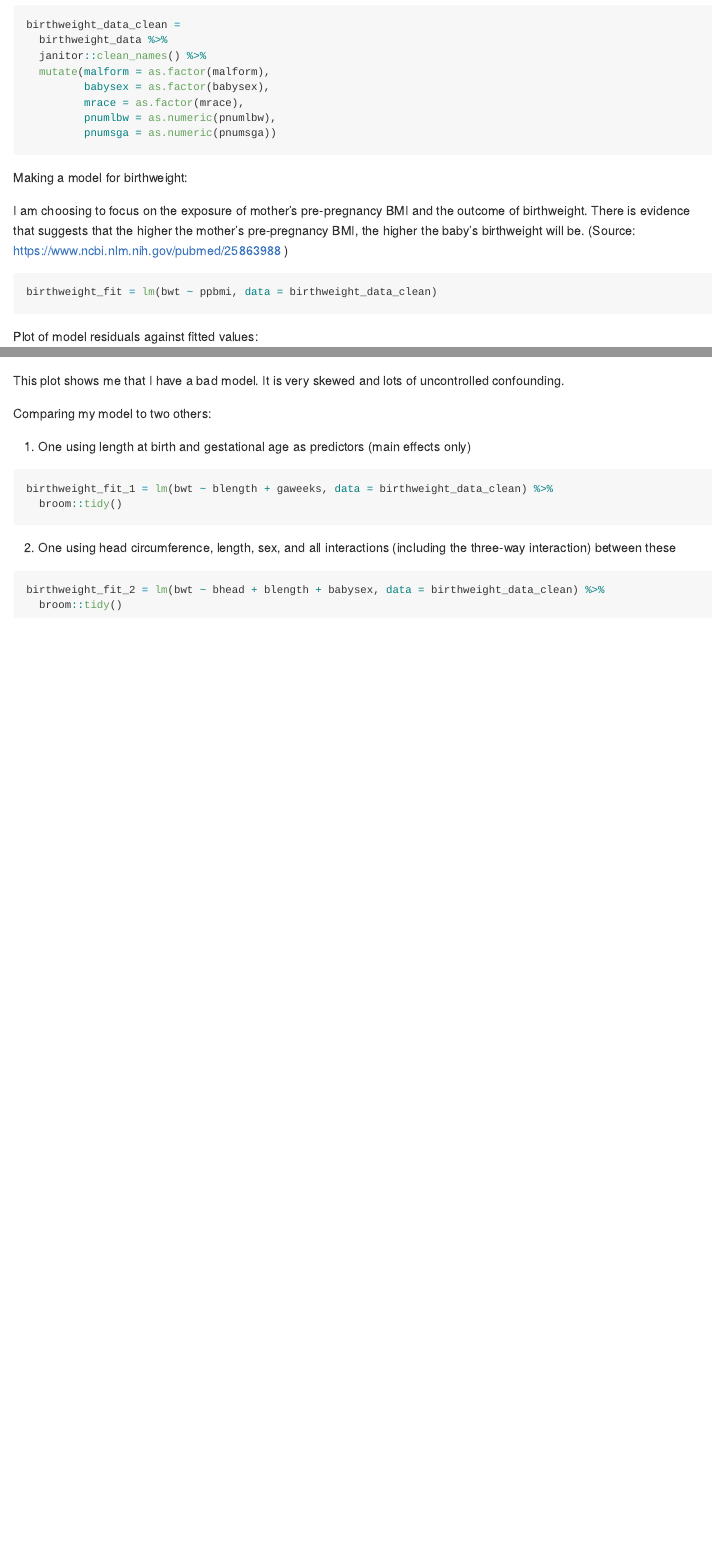
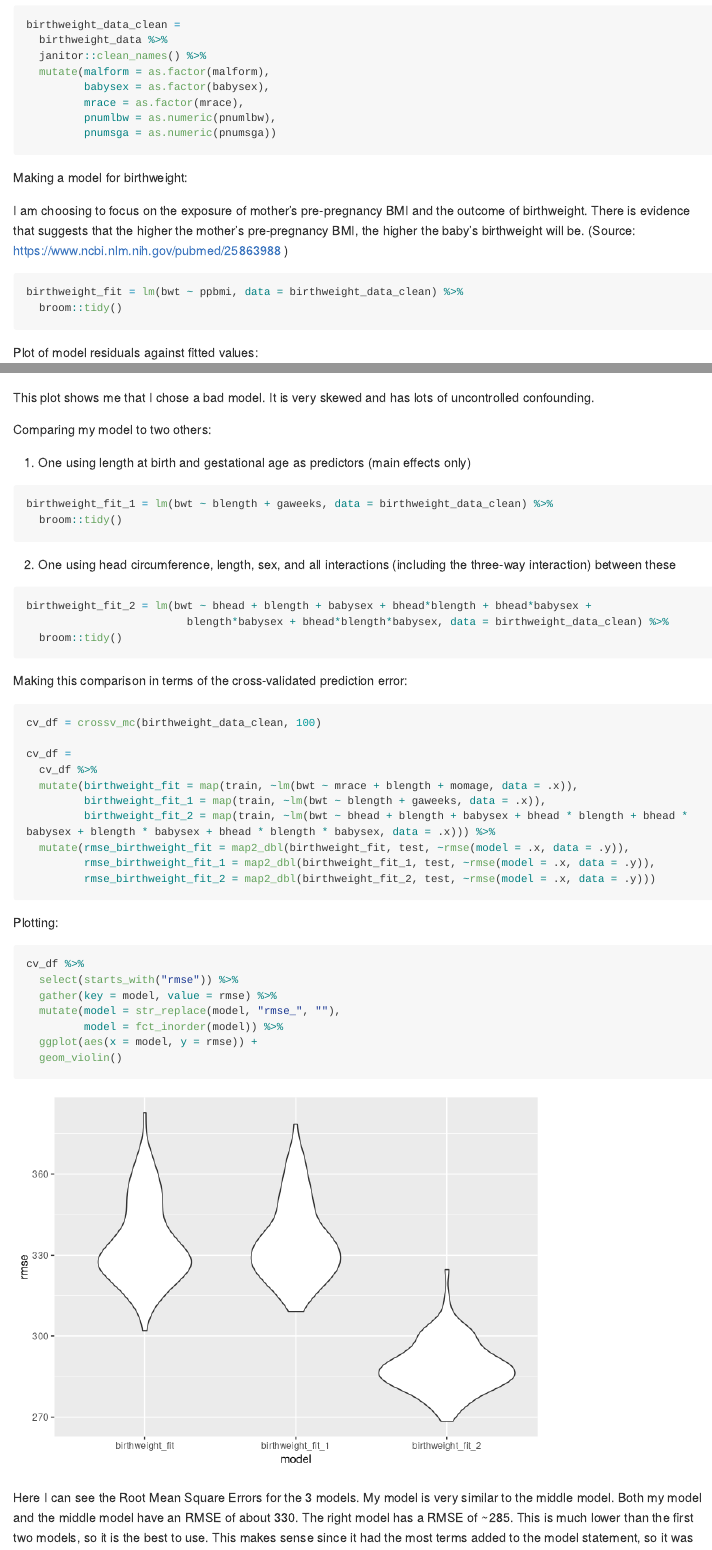
Before and after one commit to jshekelle/p8105_hw6_jes2353, an R Markdown document (Homework 6.Rmd): the page in a window 1100 px wide, from 1540 px down, and a second part further down, joined at a grey line. Rendered offline with R 4.5, knitr and Pandoc, with nearby package versions; code that draws random numbers runs with fixed seeds of ours; some code elsewhere in the file could not run offline; long lines of code are wrapped; column names are cleaned by a stand-in for the janitor package.

Commit message:
Finishing up hw 6. Done with cross validation

````diff
--- a/Homework 6.Rmd
+++ b/Homework 6.Rmd
@@ -90,8 +91,8 @@ I am choosing to focus on the exposure of mother's pre-pregnancy BMI and the out
 
 
 ```{r}
-birthweight_fit = lm(bwt ~ ppbmi, data = birthweight_data_clean)
-
+birthweight_fit = lm(bwt ~ ppbmi, data = birthweight_data_clean) %>%
+  broom::tidy()
 
 ```
 
@@ -106,7 +107,7 @@ birthweight_data_clean %>%
   geom_point()
 ```
 
-This plot shows me that I have a bad model. It is very skewed and lots of uncontrolled confounding.
+This plot shows me that I chose a bad model. It is very skewed and has lots of uncontrolled confounding.
 
 
 Comparing my model to two others:
@@ -123,6 +124,40 @@ birthweight_fit_1 = lm(bwt ~ blength + gaweeks, data = birthweight_data_clean) %
 2) One using head circumference, length, sex, and all interactions (including the three-way interaction) between these
 
 ```{r}
-birthweight_fit_2 = lm(bwt ~ bhead + blength + babysex, data = birthweight_data_clean) %>%
+birthweight_fit_2 = lm(bwt ~ bhead + blength + babysex + bhead*blength + bhead*babysex +
+                         blength*babysex + bhead*blength*babysex, data = birthweight_data_clean) %>%
   broom::tidy()
 ```
+
+
+
+Making this comparison in terms of the cross-validated prediction error:
+
+
+```{r}
+cv_df = crossv_mc(birthweight_data_clean, 100)
+
+cv_df =
+  cv_df %>%
+  mutate(birthweight_fit = map(train, ~lm(bwt ~ mrace + blength + momage, data = .x)),
+         birthweight_fit_1 = map(train, ~lm(bwt ~ blength + gaweeks, data = .x)),
+         birthweight_fit_2 = map(train, ~lm(bwt ~ bhead + blength + babysex + bhead * blength + bhead * babysex + blength * babysex + bhead * blength * babysex, data = .x))) %>%
+  mutate(rmse_birthweight_fit = map2_dbl(birthweight_fit, test, ~rmse(model = .x, data = .y)),
+         rmse_birthweight_fit_1 = map2_dbl(birthweight_fit_1, test, ~rmse(model = .x, data = .y)),
+         rmse_birthweight_fit_2 = map2_dbl(birthweight_fit_2, test, ~rmse(model = .x, data = .y)))
+```
+
+
+Plotting:
+
+```{r}
+cv_df %>%
+  select(starts_with("rmse")) %>%
+  gather(key = model, value = rmse) %>%
+  mutate(model = str_replace(model, "rmse_", ""),
+         model = fct_inorder(model)) %>%
+  ggplot(aes(x = model, y = rmse)) +
+  geom_violin()
+```
+
+Here I can see the Root Mean Square Errors for the 3 models. My model is very similar to the middle model. Both my model and the middle model have an RMSE of about 330. The right model has a RMSE of ~285. This is much lower than the first two models, so it is the best to use. This makes sense since it had the most terms added to the model statement, so it was accounting for many other variables.
````
Also changed, not shown: Homework 6.Rmd (1 more changed lines).
